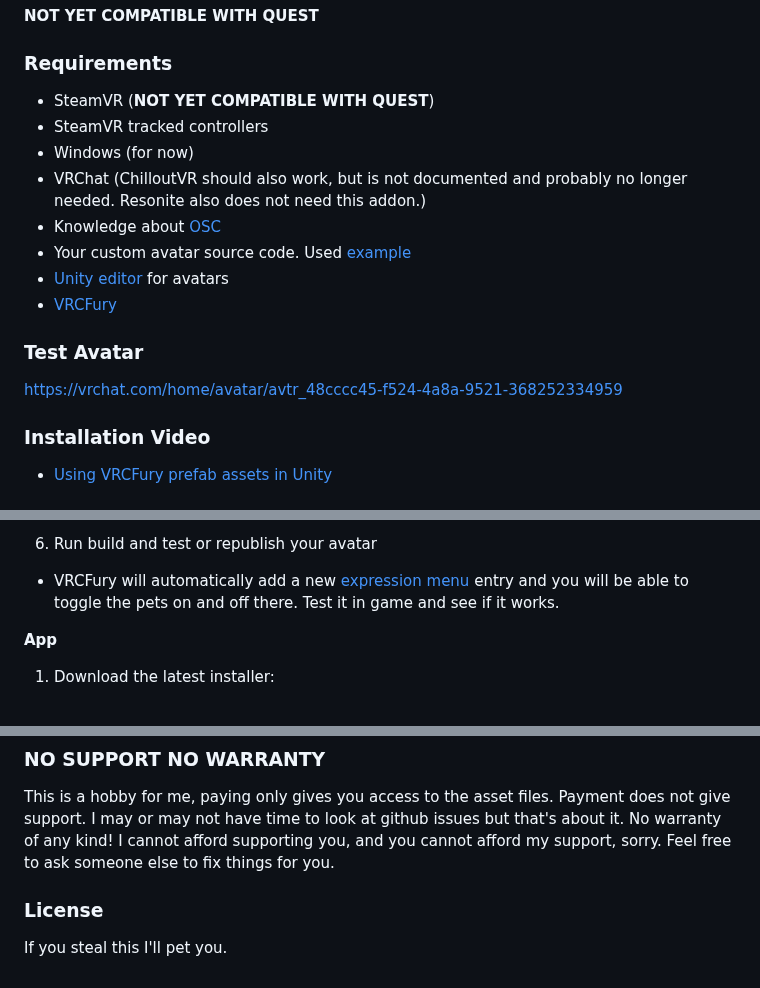
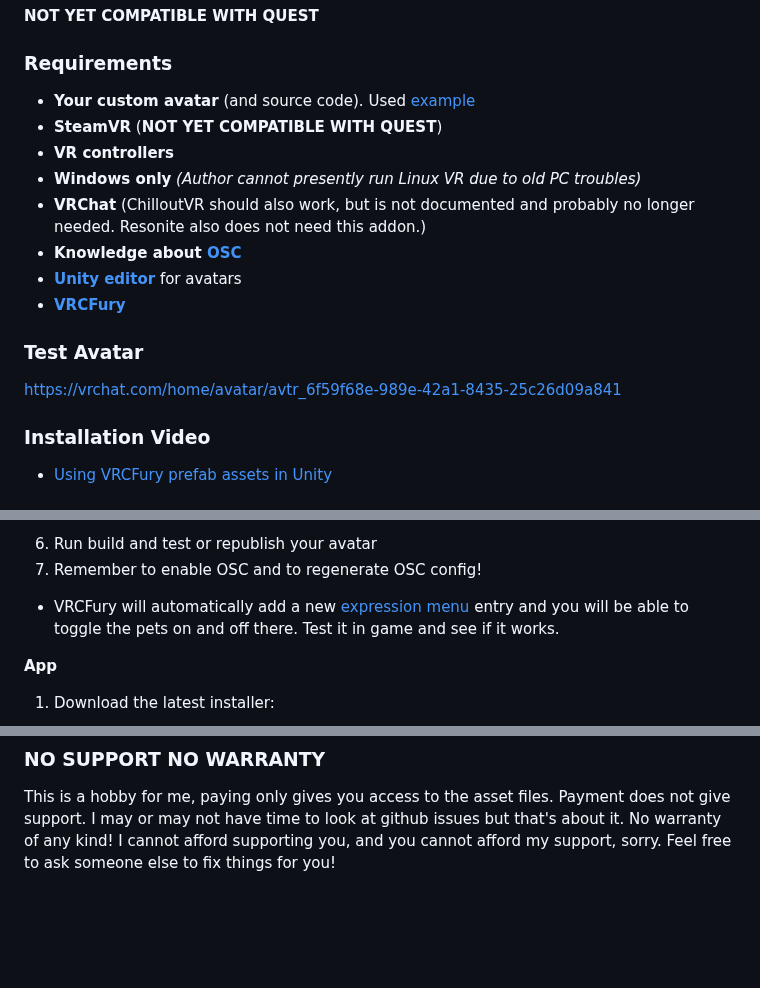
Before and after one commit to Python1320/vr_asmr_petting, a Markdown page: README.md, 3 parts joined by grey strips. GitHub-like rendering; blank space fills up the shorter version.

```diff
--- a/README.md
+++ b/README.md
@@ -23,18 +23,18 @@ https://python1320.gumroad.com/l/vrpets
 
 ### Requirements
 
- - SteamVR (**NOT YET COMPATIBLE WITH QUEST**)
- - SteamVR tracked controllers
- - Windows (for now)
- - VRChat (ChilloutVR should also work, but is not documented and probably no longer needed. Resonite also does not need this addon.)
- - Knowledge about [OSC](https://docs.vrchat.com/docs/osc-overview)
- - Your custom avatar source code. Used [example](https://drive.google.com/drive/folders/1ekIiFBnzJNhH2a6wwYLo2s5G-VuUlIY5)
- - [Unity editor](https://creators.vrchat.com/sdk/current-unity-version/) for avatars
- - [VRCFury](https://vrcfury.com/getting-started)
+ - **Your custom avatar** (and source code). Used [example](https://drive.google.com/drive/folders/1ekIiFBnzJNhH2a6wwYLo2s5G-VuUlIY5)
+ - **SteamVR** (**NOT YET COMPATIBLE WITH QUEST**)
+ - **VR controllers**
+ - **Windows only** *(Author cannot presently run Linux VR due to old PC troubles)*
+ - **VRChat** (ChilloutVR should also work, but is not documented and probably no longer needed. Resonite also does not need this addon.)
+ - **Knowledge about [OSC](https://docs.vrchat.com/docs/osc-overview)**
+ - **[Unity editor](https://creators.vrchat.com/sdk/current-unity-version/)** for avatars
+ - **[VRCFury](https://vrcfury.com/getting-started)**
 
 ### Test Avatar
 
-https://vrchat.com/home/avatar/avtr_48cccc45-f524-4a8a-9521-368252334959
+https://vrchat.com/home/avatar/avtr_6f59f68e-989e-42a1-8435-25c26d09a841
 
 ### Installation Video
 
@@ -59,6 +59,7 @@ The steps are mostly the same as here https://morghus.gumroad.com/l/cugahoodie (
 	  - The package includes a script that will automatically setup sounds to correct hand bones. No manual setup should be necessary.
       - Do not disable the "VRPets Prefab" object itself as the pets will not work properly
  6. Run build and test or republish your avatar
+ 7. Remember to enable OSC and to regenerate OSC config!
 
   - VRCFury will automatically add a new [expression menu](https://docs.vrchat.com/docs/action-menu#expression-menu) entry and you will be able to toggle the pets on and off there. Test it in game and see if it works.
 
@@ -95,8 +96,4 @@ https://github.com/python1320/vrpets/issues
 
 This is a hobby for me, paying only gives you access to the asset files. Payment does not give support. I may or may not have time to look at github issues but that's about it.
 No warranty of any kind!
-I cannot afford supporting you, and you cannot afford my support, sorry. Feel free to ask someone else to fix things for you.
-
-### License
-
-If you steal this I'll pet you.
+I cannot afford supporting you, and you cannot afford my support, sorry. Feel free to ask someone else to fix things for you!
```
